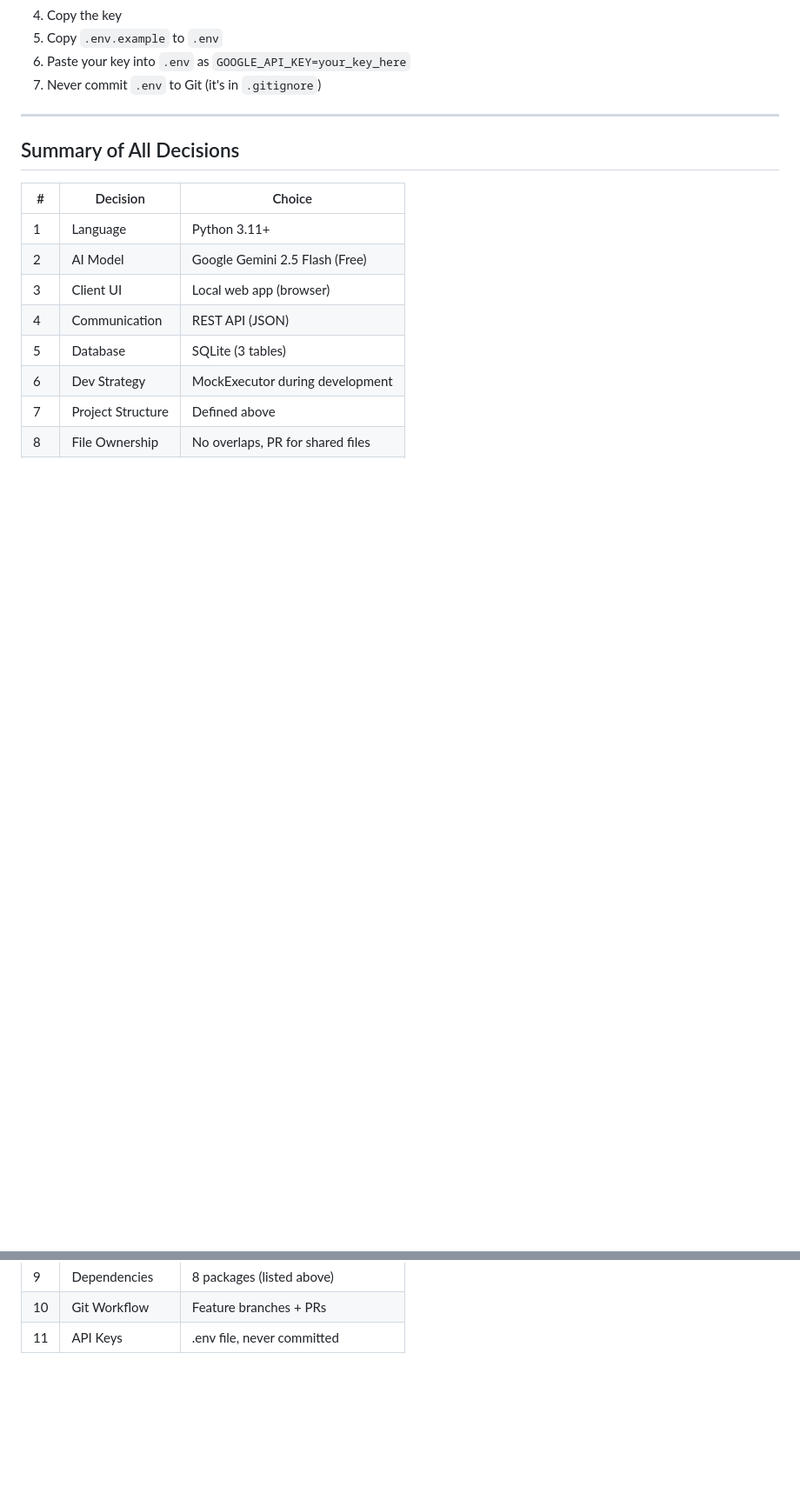
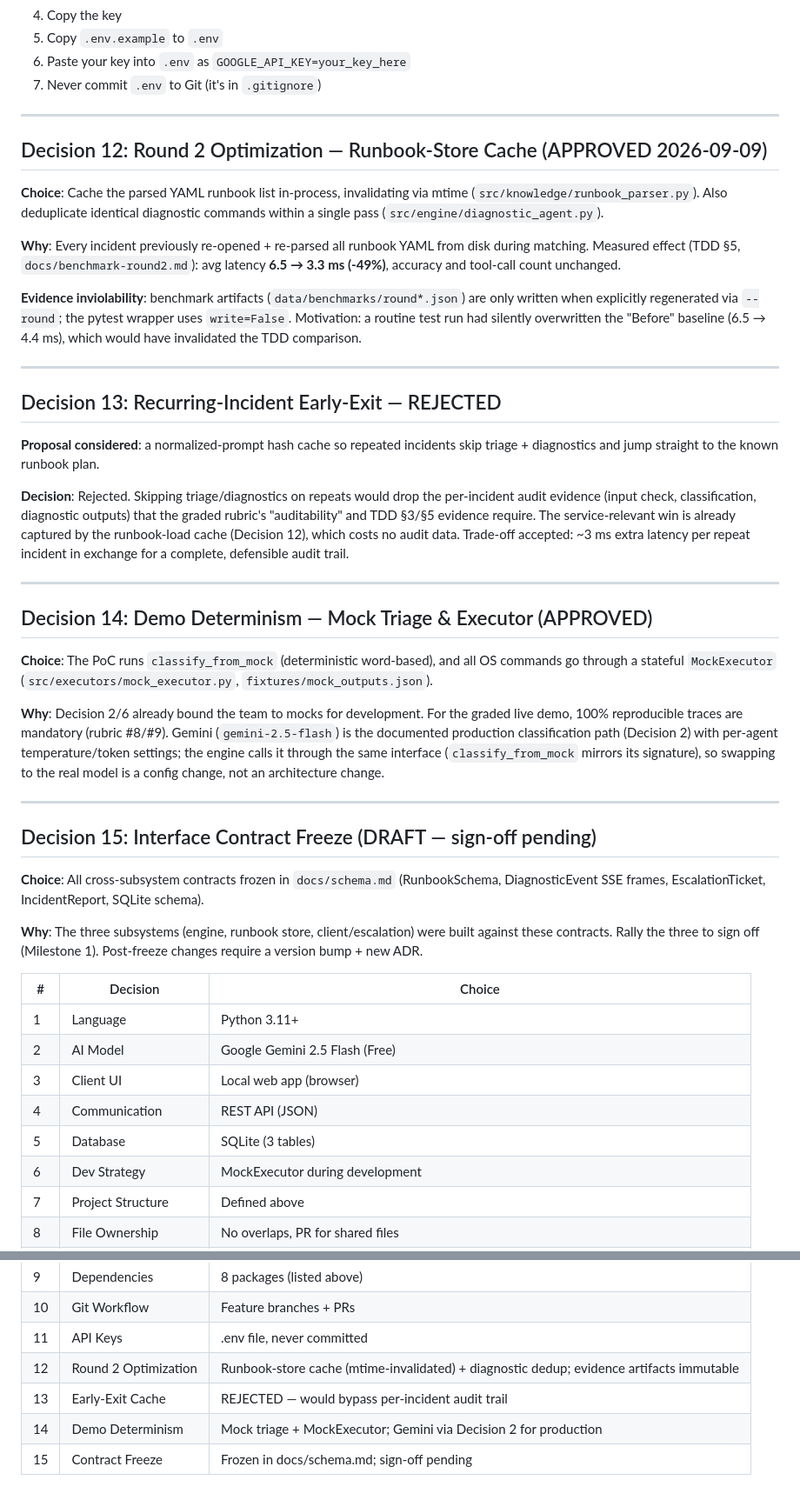
Before and after one commit to raphschneider21/autonomous-it-support, a Markdown page: docs/architectural-decisions.md, 2 parts joined by grey strips. Shown at 87% size. Rendered like a GitHub page; blank space fills up the shorter version.

Commit message:
docs(dev1): record ADRs 12-15; close Milestone 4 boxes with rationale
- ADR 12: runbook-store cache (mtime-invalidation) + diagnostic dedup, -49% latency, evidence artifacts immutable (write=False)
- ADR 13: recurring-incident early-exit REJECTED (audit-trail preservation)
- ADR 14: demo determinism via mock triage + MockExecutor (Gemini per Decision 2 for production)
- ADR 15: interface contract freeze draft in docs/schema.md
- Roadmap: mark prompt-refinement + early-exit + Round 1 baseline (6.5ms) with ADR pointers
- 92 tests passing

```diff
--- a/docs/architectural-decisions.md
+++ b/docs/architectural-decisions.md
@@ -295,7 +295,62 @@ httpx==0.27.0              # For testing FastAPI endpoints
 
 ---
 
-## Summary of All Decisions
+## Decision 12: Round 2 Optimization — Runbook-Store Cache (APPROVED 2026-09-09)
+
+**Choice**: Cache the parsed YAML runbook list in-process, invalidating via mtime
+(`src/knowledge/runbook_parser.py`). Also deduplicate identical diagnostic
+commands within a single pass (`src/engine/diagnostic_agent.py`).
+
+**Why**: Every incident previously re-opened + re-parsed all runbook YAML from
+disk during matching. Measured effect (TDD §5, `docs/benchmark-round2.md`):
+avg latency **6.5 → 3.3 ms (-49%)**, accuracy and tool-call count unchanged.
+
+**Evidence inviolability**: benchmark artifacts (`data/benchmarks/round*.json`)
+are only written when explicitly regenerated via `--round`; the pytest wrapper
+uses `write=False`. Motivation: a routine test run had silently overwritten the
+"Before" baseline (6.5 → 4.4 ms), which would have invalidated the TDD
+comparison.
+
+---
+
+## Decision 13: Recurring-Incident Early-Exit — REJECTED
+
+**Proposal considered**: a normalized-prompt hash cache so repeated incidents
+skip triage + diagnostics and jump straight to the known runbook plan.
+
+**Decision**: Rejected. Skipping triage/diagnostics on repeats would drop the
+per-incident audit evidence (input check, classification, diagnostic outputs)
+that the graded rubric's "auditability" and TDD §3/§5 evidence require. The
+service-relevant win is already captured by the runbook-load cache (Decision
+12), which costs no audit data. Trade-off accepted: ~3 ms extra latency per
+repeat incident in exchange for a complete, defensible audit trail.
+
+---
+
+## Decision 14: Demo Determinism — Mock Triage & Executor (APPROVED)
+
+**Choice**: The PoC runs `classify_from_mock` (deterministic word-based), and
+all OS commands go through a stateful `MockExecutor`
+(`src/executors/mock_executor.py`, `fixtures/mock_outputs.json`).
+
+**Why**: Decision 2/6 already bound the team to mocks for development. For the
+graded live demo, 100% reproducible traces are mandatory (rubric #8/#9).
+Gemini (`gemini-2.5-flash`) is the documented production classification path
+(Decision 2) with per-agent temperature/token settings; the engine calls it
+through the same interface (`classify_from_mock` mirrors its signature), so
+swapping to the real model is a config change, not an architecture change.
+
+---
+
+## Decision 15: Interface Contract Freeze (DRAFT — sign-off pending)
+
+**Choice**: All cross-subsystem contracts frozen in `docs/schema.md`
+(RunbookSchema, DiagnosticEvent SSE frames, EscalationTicket, IncidentReport,
+SQLite schema).
+
+**Why**: The three subsystems (engine, runbook store, client/escalation) were
+built against these contracts. Rally the three to sign off (Milestone 1).
+Post-freeze changes require a version bump + new ADR.
 
 | # | Decision | Choice |
 |---|---|---|
@@ -310,3 +365,7 @@ httpx==0.27.0              # For testing FastAPI endpoints
 | 9 | Dependencies | 8 packages (listed above) |
 | 10 | Git Workflow | Feature branches + PRs |
 | 11 | API Keys | .env file, never committed |
+| 12 | Round 2 Optimization | Runbook-store cache (mtime-invalidated) + diagnostic dedup; evidence artifacts immutable |
+| 13 | Early-Exit Cache | REJECTED — would bypass per-incident audit trail |
+| 14 | Demo Determinism | Mock triage + MockExecutor; Gemini via Decision 2 for production |
+| 15 | Contract Freeze | Frozen in docs/schema.md; sign-off pending |
```
Also changed, not shown: docs/roadmap.md (+4 -4 lines).
